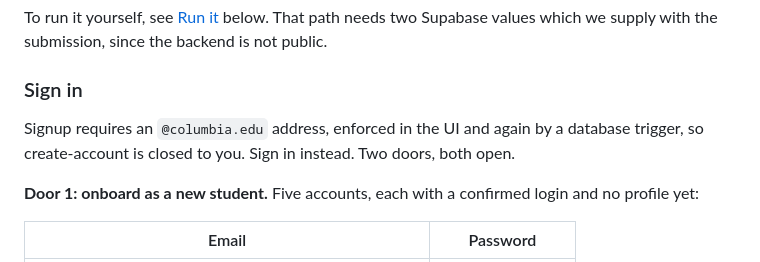
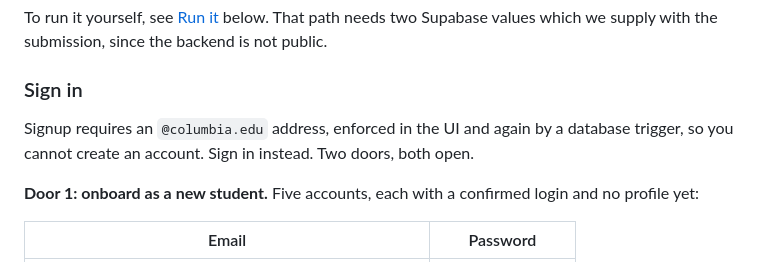
Before and after one commit to Mai-First/seatmates, a Markdown page: README.md, the part around the change. GitHub-like rendering.

Commit message:
Active voice on the judge signup note
'create-account is closed to you' hid the actor. 'you cannot create an
account' says who cannot do what.

Co-Authored-By: Claude <noreply@anthropic.com>

```diff
--- a/README.md
+++ b/README.md
@@ -35,7 +35,7 @@ values which we supply with the submission, since the backend is not public.
 ### Sign in
 
 Signup requires an `@columbia.edu` address, enforced in the UI and again by a
-database trigger, so create-account is closed to you. Sign in instead. Two
+database trigger, so you cannot create an account. Sign in instead. Two
 doors, both open.
 
 **Door 1: onboard as a new student.** Five accounts, each with a confirmed
```
